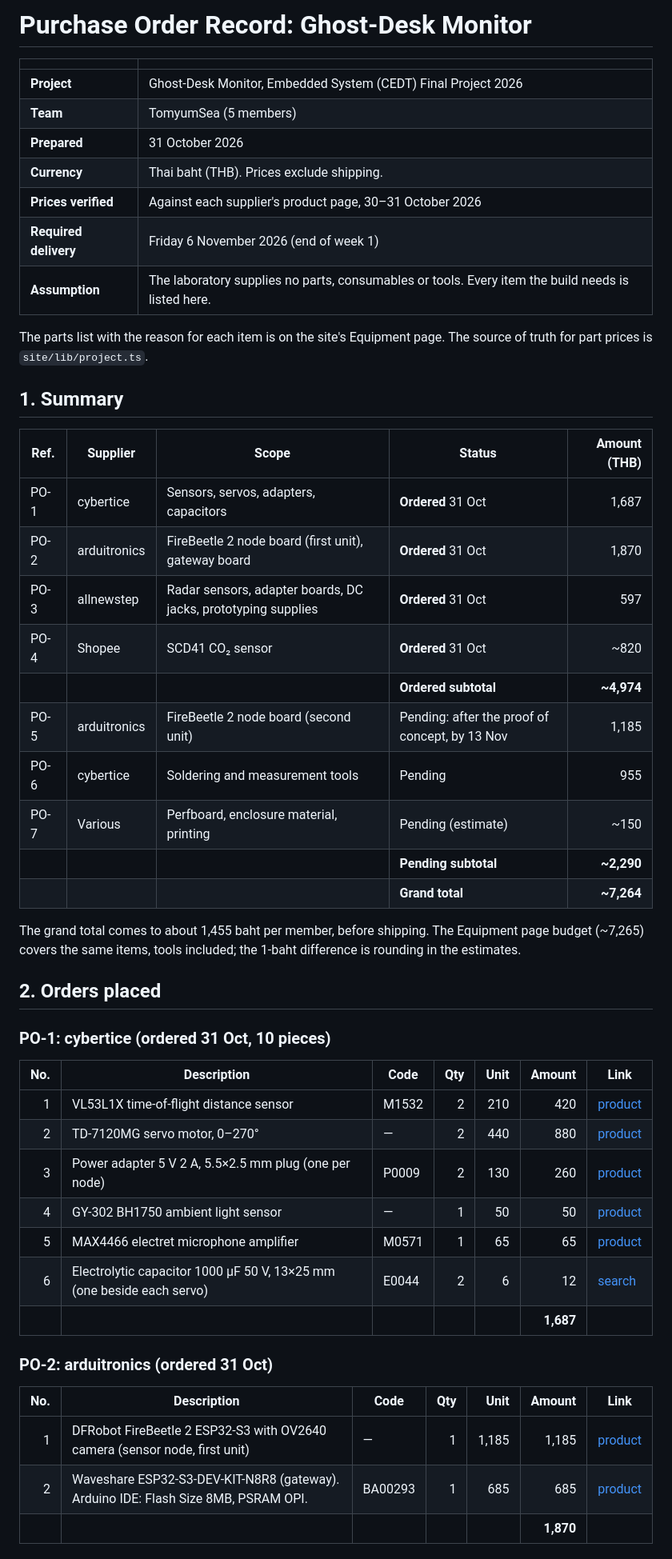
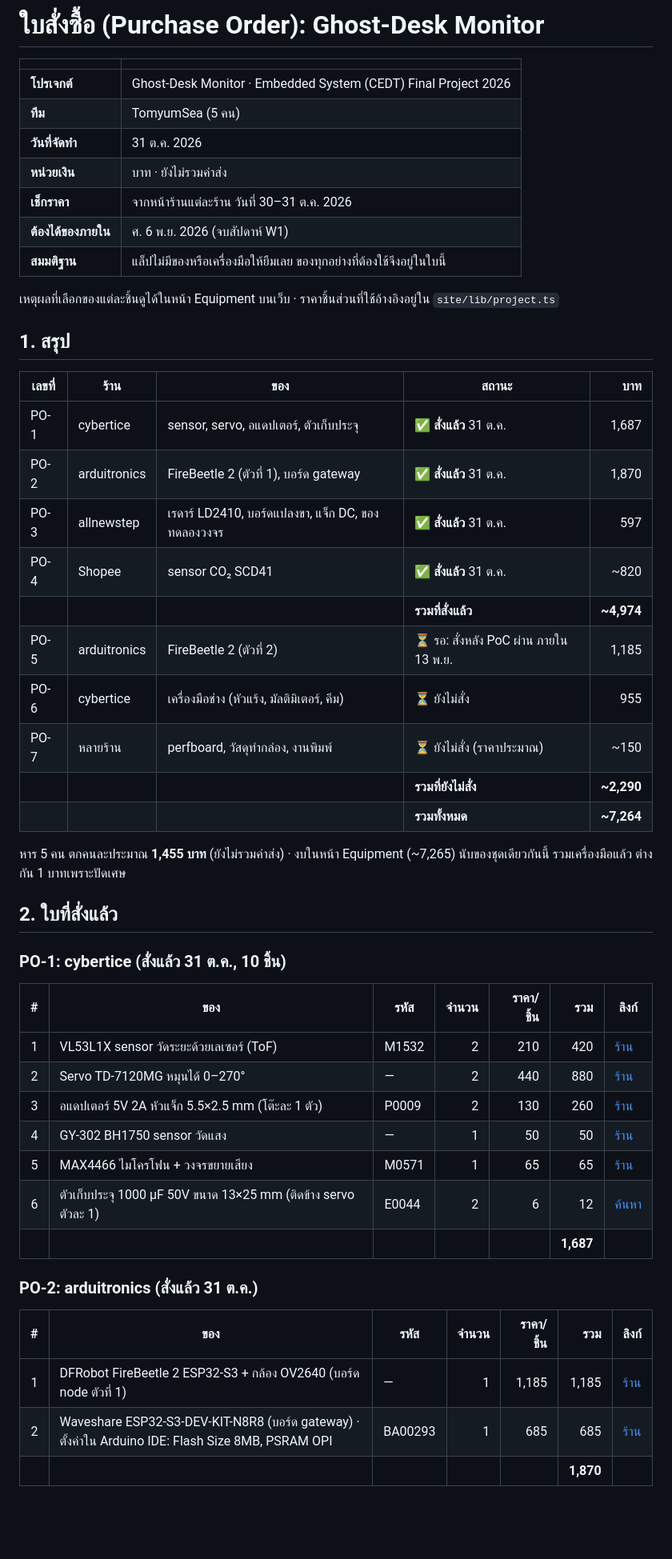
Before and after one commit to jiraphatnam2204/ghost-desk-monitor, a Markdown page: docs/order-list.md, the part around one of its changes. Shown at 80% size. Rendered like a GitHub page; blank space fills up the shorter version.

```diff
--- a/docs/order-list.md
+++ b/docs/order-list.md
@@ -1,53 +1,53 @@
-# Purchase Order Record: Ghost-Desk Monitor
+# ใบสั่งซื้อ (Purchase Order): Ghost-Desk Monitor
 
 | | |
 |---|---|
-| **Project** | Ghost-Desk Monitor, Embedded System (CEDT) Final Project 2026 |
-| **Team** | TomyumSea (5 members) |
-| **Prepared** | 31 October 2026 |
-| **Currency** | Thai baht (THB). Prices exclude shipping. |
-| **Prices verified** | Against each supplier's product page, 30–31 October 2026 |
-| **Required delivery** | Friday 6 November 2026 (end of week 1) |
-| **Assumption** | The laboratory supplies no parts, consumables or tools. Every item the build needs is listed here. |
+| **โปรเจกต์** | Ghost-Desk Monitor · Embedded System (CEDT) Final Project 2026 |
+| **ทีม** | TomyumSea (5 คน) |
+| **วันที่จัดทำ** | 31 ต.ค. 2026 |
+| **หน่วยเงิน** | บาท · ยังไม่รวมค่าส่ง |
+| **เช็กราคา** | จากหน้าร้านแต่ละร้าน วันที่ 30–31 ต.ค. 2026 |
+| **ต้องได้ของภายใน** | ศ. 6 พ.ย. 2026 (จบสัปดาห์ W1) |
+| **สมมติฐาน** | แล็ปไม่มีของหรือเครื่องมือให้ยืมเลย ของทุกอย่างที่ต้องใช้จึงอยู่ในใบนี้ |
 
-The parts list with the reason for each item is on the site's Equipment page. The source of truth for part prices is `site/lib/project.ts`.
+เหตุผลที่เลือกของแต่ละชิ้นดูได้ในหน้า Equipment บนเว็บ · ราคาชิ้นส่วนที่ใช้อ้างอิงอยู่ใน `site/lib/project.ts`
 
-## 1. Summary
+## 1. สรุป
 
-| Ref. | Supplier | Scope | Status | Amount (THB) |
+| เลขที่ | ร้าน | ของ | สถานะ | บาท |
 |---|---|---|---|---:|
-| PO-1 | cybertice | Sensors, servos, adapters, capacitors | **Ordered** 31 Oct | 1,687 |
-| PO-2 | arduitronics | FireBeetle 2 node board (first unit), gateway board | **Ordered** 31 Oct | 1,870 |
-| PO-3 | allnewstep | Radar sensors, adapter boards, DC jacks, prototyping supplies | **Ordered** 31 Oct | 597 |
-| PO-4 | Shopee | SCD41 CO₂ sensor | **Ordered** 31 Oct | ~820 |
-| | | | **Ordered subtotal** | **~4,974** |
-| PO-5 | arduitronics | FireBeetle 2 node board (second unit) | Pending: after the proof of concept, by 13 Nov | 1,185 |
-| PO-6 | cybertice | Soldering and measurement tools | Pending | 955 |
-| PO-7 | Various | Perfboard, enclosure material, printing | Pending (estimate) | ~150 |
-| | | | **Pending subtotal** | **~2,290** |
-| | | | **Grand total** | **~7,264** |
+| PO-1 | cybertice | sensor, servo, อแดปเตอร์, ตัวเก็บประจุ | ✅ **สั่งแล้ว** 31 ต.ค. | 1,687 |
+| PO-2 | arduitronics | FireBeetle 2 (ตัวที่ 1), บอร์ด gateway | ✅ **สั่งแล้ว** 31 ต.ค. | 1,870 |
+| PO-3 | allnewstep | เรดาร์ LD2410, บอร์ดแปลงขา, แจ็ก DC, ของทดลองวงจร | ✅ **สั่งแล้ว** 31 ต.ค. | 597 |
+| PO-4 | Shopee | sensor CO₂ SCD41 | ✅ **สั่งแล้ว** 31 ต.ค. | ~820 |
+| | | | **รวมที่สั่งแล้ว** | **~4,974** |
+| PO-5 | arduitronics | FireBeetle 2 (ตัวที่ 2) | ⏳ รอ: สั่งหลัง PoC ผ่าน ภายใน 13 พ.ย. | 1,185 |
+| PO-6 | cybertice | เครื่องมือช่าง (หัวแร้ง, มัลติมิเตอร์, คีม) | ⏳ ยังไม่สั่ง | 955 |
+| PO-7 | หลายร้าน | perfboard, วัสดุทำกล่อง, งานพิมพ์ | ⏳ ยังไม่สั่ง (ราคาประมาณ) | ~150 |
+| | | | **รวมที่ยังไม่สั่ง** | **~2,290** |
+| | | | **รวมทั้งหมด** | **~7,264** |
 
-The grand total comes to about 1,455 baht per member, before shipping. The Equipment page budget (~7,265) covers the same items, tools included; the 1-baht difference is rounding in the estimates.
+หาร 5 คน ตกคนละประมาณ **1,455 บาท** (ยังไม่รวมค่าส่ง) · งบในหน้า Equipment (~7,265) นับของชุดเดียวกันนี้ รวมเครื่องมือแล้ว ต่างกัน 1 บาทเพราะปัดเศษ
 
-## 2. Orders placed
+## 2. ใบที่สั่งแล้ว
 
-### PO-1: cybertice (ordered 31 Oct, 10 pieces)
+### PO-1: cybertice (สั่งแล้ว 31 ต.ค., 10 ชิ้น)
 
-| No. | Description | Code | Qty | Unit | Amount | Link |
+| # | ของ | รหัส | จำนวน | ราคา/ชิ้น | รวม | ลิงก์ |
 |---:|---|---|---:|---:|---:|---|
-| 1 | VL53L1X time-of-flight distance sensor | M1532 | 2 | 210 | 420 | [product](https://www.cybertice.com/product/5302/vl53l1x-%E0%B9%80%E0%B8%8B%E0%B9%87%E0%B8%99%E0%B9%80%E0%B8%8B%E0%B8%AD%E0%B8%A3%E0%B9%8C%E0%B8%A7%E0%B8%B1%E0%B8%94%E0%B8%A3%E0%B8%B0%E0%B8%A2%E0%B8%B0%E0%B8%97%E0%B8%B2%E0%B8%87%E0%B9%81%E0%B8%AA%E0%B8%87%E0%B9%80%E0%B8%A5%E0%B9%80%E0%B8%8B%E0%B8%AD%E0%B8%A3%E0%B9%8C-%E0%B8%84%E0%B8%A7%E0%B8%B2%E0%B8%A1%E0%B9%81%E0%B8%A1%E0%B9%88%E0%B8%99%E0%B8%A2%E0%B8%B3%E0%B8%AA%E0%B8%B9%E0%B8%87-laser-ranging-sensor-module-%E0%B8%A3%E0%B8%B0%E0%B8%A2%E0%B8%B0%E0%B8%95%E0%B8%A3%E0%B8%A7%E0%B8%88%E0%B8%88%E0%B8%B1%E0%B8%9A-0-400cm) |
-| 2 | TD-7120MG servo motor, 0–270° | — | 2 | 440 | 880 | [product](https://www.cybertice.com/product/5406/td-7120mg-servo-motor-0-270%E0%B8%AD%E0%B8%87%E0%B8%A8%E0%B8%B2-%E0%B9%80%E0%B8%9F%E0%B8%B7%E0%B8%AD%E0%B8%87%E0%B9%82%E0%B8%A5%E0%B8%AB%E0%B8%B0%E0%B8%97%E0%B8%B1%E0%B9%89%E0%B8%87%E0%B8%AB%E0%B8%A1%E0%B8%94-%E0%B9%81%E0%B8%A3%E0%B8%87%E0%B8%9A%E0%B8%B4%E0%B8%94%E0%B8%AA%E0%B8%B9%E0%B8%87%E0%B8%AA%E0%B8%B8%E0%B8%94-20kg) |
-| 3 | Power adapter 5 V 2 A, 5.5×2.5 mm plug (one per node) | P0009 | 2 | 130 | 260 | [product](https://www.cybertice.com/product/365/power-adapter-5v-2a-%E0%B8%AD%E0%B8%B0%E0%B9%81%E0%B8%94%E0%B8%9B%E0%B9%80%E0%B8%95%E0%B8%AD%E0%B8%A3%E0%B9%8C-5v-%E0%B8%81%E0%B8%A3%E0%B8%B0%E0%B9%81%E0%B8%AA-2a-%E0%B8%AB%E0%B8%B1%E0%B8%A7%E0%B9%81%E0%B8%88%E0%B9%87%E0%B8%84-5-5x2-5mm) |
-| 4 | GY-302 BH1750 ambient light sensor | — | 1 | 50 | 50 | [product](https://www.cybertice.com/product/784/gy-302-%E0%B9%80%E0%B8%8B%E0%B9%87%E0%B8%99%E0%B9%80%E0%B8%8B%E0%B8%AD%E0%B8%A3%E0%B9%8C-%E0%B8%A7%E0%B8%B1%E0%B8%94%E0%B8%84%E0%B8%A7%E0%B8%B2%E0%B8%A1%E0%B9%80%E0%B8%82%E0%B9%89%E0%B8%A1%E0%B9%81%E0%B8%AA%E0%B8%87-ambient-light-sensor-module-bh1750fvi) |
-| 5 | MAX4466 electret microphone amplifier | M0571 | 1 | 65 | 65 | [product](https://www.cybertice.com/product/2057/electret-microphone-sound-sencor-amplifier-max4466-%E0%B9%80%E0%B8%8B%E0%B9%87%E0%B8%99%E0%B9%80%E0%B8%8B%E0%B8%AD%E0%B8%A3%E0%B9%8C%E0%B9%80%E0%B8%AA%E0%B8%B5%E0%B8%A2%E0%B8%87%E0%B8%84%E0%B8%A7%E0%B8%B2%E0%B8%A1%E0%B9%84%E0%B8%A7%E0%B8%AA%E0%B8%B9%E0%B8%87) |
-| 6 | Electrolytic capacitor 1000 µF 50 V, 13×25 mm (one beside each servo) | E0044 | 2 | 6 | 12 | [search](https://www.cybertice.com/search?q=1000uF) |
+| 1 | VL53L1X sensor วัดระยะด้วยเลเซอร์ (ToF) | M1532 | 2 | 210 | 420 | [ร้าน](https://www.cybertice.com/product/5302/vl53l1x-%E0%B9%80%E0%B8%8B%E0%B9%87%E0%B8%99%E0%B9%80%E0%B8%8B%E0%B8%AD%E0%B8%A3%E0%B9%8C%E0%B8%A7%E0%B8%B1%E0%B8%94%E0%B8%A3%E0%B8%B0%E0%B8%A2%E0%B8%B0%E0%B8%97%E0%B8%B2%E0%B8%87%E0%B9%81%E0%B8%AA%E0%B8%87%E0%B9%80%E0%B8%A5%E0%B9%80%E0%B8%8B%E0%B8%AD%E0%B8%A3%E0%B9%8C-%E0%B8%84%E0%B8%A7%E0%B8%B2%E0%B8%A1%E0%B9%81%E0%B8%A1%E0%B9%88%E0%B8%99%E0%B8%A2%E0%B8%B3%E0%B8%AA%E0%B8%B9%E0%B8%87-laser-ranging-sensor-module-%E0%B8%A3%E0%B8%B0%E0%B8%A2%E0%B8%B0%E0%B8%95%E0%B8%A3%E0%B8%A7%E0%B8%88%E0%B8%88%E0%B8%B1%E0%B8%9A-0-400cm) |
+| 2 | Servo TD-7120MG หมุนได้ 0–270° | — | 2 | 440 | 880 | [ร้าน](https://www.cybertice.com/product/5406/td-7120mg-servo-motor-0-270%E0%B8%AD%E0%B8%87%E0%B8%A8%E0%B8%B2-%E0%B9%80%E0%B8%9F%E0%B8%B7%E0%B8%AD%E0%B8%87%E0%B9%82%E0%B8%A5%E0%B8%AB%E0%B8%B0%E0%B8%97%E0%B8%B1%E0%B9%89%E0%B8%87%E0%B8%AB%E0%B8%A1%E0%B8%94-%E0%B9%81%E0%B8%A3%E0%B8%87%E0%B8%9A%E0%B8%B4%E0%B8%94%E0%B8%AA%E0%B8%B9%E0%B8%87%E0%B8%AA%E0%B8%B8%E0%B8%94-20kg) |
+| 3 | อแดปเตอร์ 5V 2A หัวแจ็ก 5.5×2.5 mm (โต๊ะละ 1 ตัว) | P0009 | 2 | 130 | 260 | [ร้าน](https://www.cybertice.com/product/365/power-adapter-5v-2a-%E0%B8%AD%E0%B8%B0%E0%B9%81%E0%B8%94%E0%B8%9B%E0%B9%80%E0%B8%95%E0%B8%AD%E0%B8%A3%E0%B9%8C-5v-%E0%B8%81%E0%B8%A3%E0%B8%B0%E0%B9%81%E0%B8%AA-2a-%E0%B8%AB%E0%B8%B1%E0%B8%A7%E0%B9%81%E0%B8%88%E0%B9%87%E0%B8%84-5-5x2-5mm) |
+| 4 | GY-302 BH1750 sensor วัดแสง | — | 1 | 50 | 50 | [ร้าน](https://www.cybertice.com/product/784/gy-302-%E0%B9%80%E0%B8%8B%E0%B9%87%E0%B8%99%E0%B9%80%E0%B8%8B%E0%B8%AD%E0%B8%A3%E0%B9%8C-%E0%B8%A7%E0%B8%B1%E0%B8%94%E0%B8%84%E0%B8%A7%E0%B8%B2%E0%B8%A1%E0%B9%80%E0%B8%82%E0%B9%89%E0%B8%A1%E0%B9%81%E0%B8%AA%E0%B8%87-ambient-light-sensor-module-bh1750fvi) |
+| 5 | MAX4466 ไมโครโฟน + วงจรขยายเสียง | M0571 | 1 | 65 | 65 | [ร้าน](https://www.cybertice.com/product/2057/electret-microphone-sound-sencor-amplifier-max4466-%E0%B9%80%E0%B8%8B%E0%B9%87%E0%B8%99%E0%B9%80%E0%B8%8B%E0%B8%AD%E0%B8%A3%E0%B9%8C%E0%B9%80%E0%B8%AA%E0%B8%B5%E0%B8%A2%E0%B8%87%E0%B8%84%E0%B8%A7%E0%B8%B2%E0%B8%A1%E0%B9%84%E0%B8%A7%E0%B8%AA%E0%B8%B9%E0%B8%87) |
+| 6 | ตัวเก็บประจุ 1000 µF 50V ขนาด 13×25 mm (ติดข้าง servo ตัวละ 1) | E0044 | 2 | 6 | 12 | [ค้นหา](https://www.cybertice.com/search?q=1000uF) |
 | | | | | | **1,687** | |
 
-### PO-2: arduitronics (ordered 31 Oct)
+### PO-2: arduitronics (สั่งแล้ว 31 ต.ค.)
 
-| No. | Description | Code | Qty | Unit | Amount | Link |
+| # | ของ | รหัส | จำนวน | ราคา/ชิ้น | รวม | ลิงก์ |
 |---:|---|---|---:|---:|---:|---|
-| 1 | DFRobot FireBeetle 2 ESP32-S3 with OV2640 camera (sensor node, first unit) | — | 1 | 1,185 | 1,185 | [product](https://www.arduitronics.com/product/5665/firebeetle-2-esp32-s3-ai-board-with-ov2640-camera-image-recognition-ble-5-%E0%B9%81%E0%B8%97%E0%B9%89%E0%B8%88%E0%B8%B2%E0%B8%81-dfrobot) |
-| 2 | Waveshare ESP32-S3-DEV-KIT-N8R8 (gateway). Arduino IDE: Flash Size 8MB, PSRAM OPI. | BA00293 | 1 | 685 | 685 | [product](https://www.arduitronics.com/product/5932/esp32-s3-microcontroller-2-4ghz-wi-fi-development-board-240mhz-dual-core-processor-esp32-s3-wroom-1-) |
+| 1 | DFRobot FireBeetle 2 ESP32-S3 + กล้อง OV2640 (บอร์ด node ตัวที่ 1) | — | 1 | 1,185 | 1,185 | [ร้าน](https://www.arduitronics.com/product/5665/firebeetle-2-esp32-s3-ai-board-with-ov2640-camera-image-recognition-ble-5-%E0%B9%81%E0%B8%97%E0%B9%89%E0%B8%88%E0%B8%B2%E0%B8%81-dfrobot) |
+| 2 | Waveshare ESP32-S3-DEV-KIT-N8R8 (บอร์ด gateway) · ตั้งค่าใน Arduino IDE: Flash Size 8MB, PSRAM OPI | BA00293 | 1 | 685 | 685 | [ร้าน](https://www.arduitronics.com/product/5932/esp32-s3-microcontroller-2-4ghz-wi-fi-development-board-240mhz-dual-core-processor-esp32-s3-wroom-1-) |
 | | | | | | **1,870** | |
 
```
Also changed, not shown: other parts of docs/order-list.md (+74 -66 lines).
